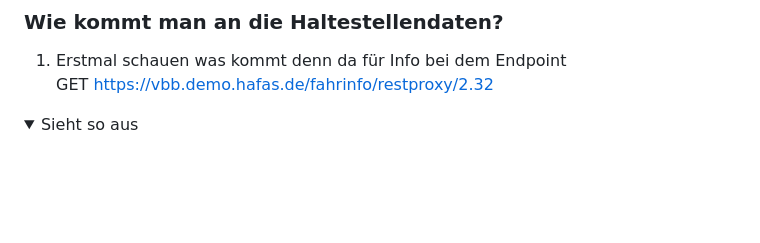
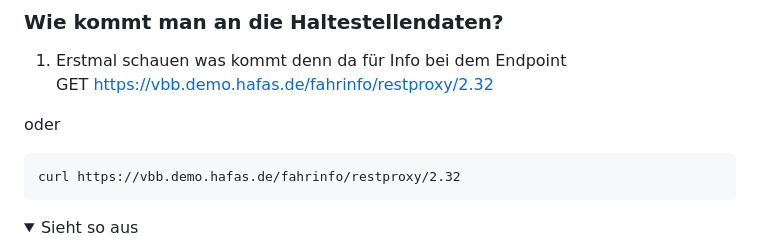
Before and after one commit to willkupec/AI_Projektstudium, a Markdown page: Nice_To_Have/BVG/flow.md, the part around the change. Drawn GitHub-style; folded sections open; blank space fills up the shorter version.

````diff
--- a/Nice_To_Have/BVG/flow.md
+++ b/Nice_To_Have/BVG/flow.md
@@ -14,6 +14,12 @@ Zugangsdaten bekommen
 ### Wie kommt man an die Haltestellendaten?
 1. Erstmal schauen was kommt denn da für Info bei dem Endpoint<br>
 GET https://vbb.demo.hafas.de/fahrinfo/restproxy/2.32<br>
+
+oder
+```
+curl https://vbb.demo.hafas.de/fahrinfo/restproxy/2.32
+```
+
 <details>
 <summary>Sieht so aus</summary>
 <body><ul><li><a href="https://vbb.demo.hafas.de//fahrinfo/restproxy/2.32/arrivalBoard?wadl" target="_blank">Arrival Board</a></li><li><a href="https://vbb.demo.hafas.de//fahrinfo/restproxy/2.32/departureBoard?wadl" target="_blank">Departure Board</a></li><li><a href="https://vbb.demo.hafas.de//fahrinfo/restproxy/2.32/gisroute?wadl" target="_blank">GIS Route by Context</a></li><li><a href="https://vbb.demo.hafas.de//fahrinfo/restproxy/2.32/himsearch?wadl" target="_blank">HIM Search</a></li><li><a href="https://vbb.demo.hafas.de//fahrinfo/restproxy/2.32/journeyDetail?wadl" target="_blank">Journey detail</a></li><li><a href="https://vbb.demo.hafas.de//fahrinfo/restproxy/2.32/journeypos?wadl" target="_blank">Journey Position</a></li><li><a href="https://vbb.demo.hafas.de//fahrinfo/restproxy/2.32/location.nearbystops?wadl" target="_blank">Location Search by Coordinate</a></li><li><a href="https://vbb.demo.hafas.de//fahrinfo/restproxy/2.32/location.name?wadl" target="_blank">Location Search by Name</a></li><li><a href="https://vbb.demo.hafas.de//fahrinfo/restproxy/2.32/recon?wadl" target="_blank">Reconstruction</a></li><li><a href="https://vbb.demo.hafas.de//fahrinfo/restproxy/2.32/trip?wadl" target="_blank">Trip Search</a></li><li><a href="https://vbb.demo.hafas.de//fahrinfo/restproxy/2.32/xsd" target="_blank">XSD</a></li></ul><a id="mycustomimage" href="#" download=""></a></body>
````
